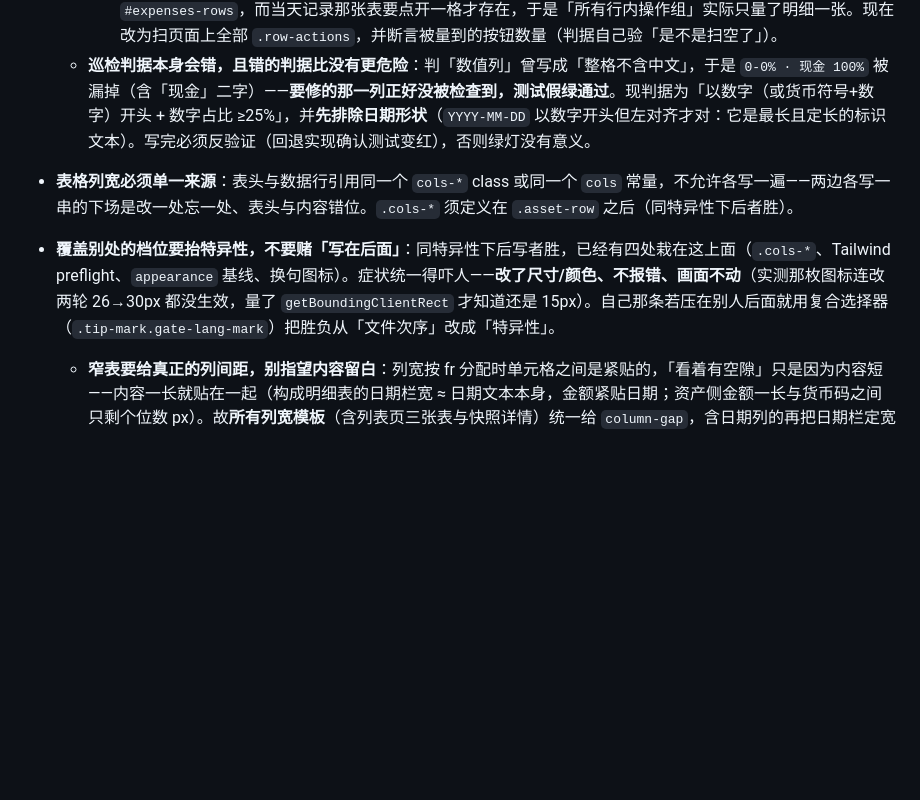
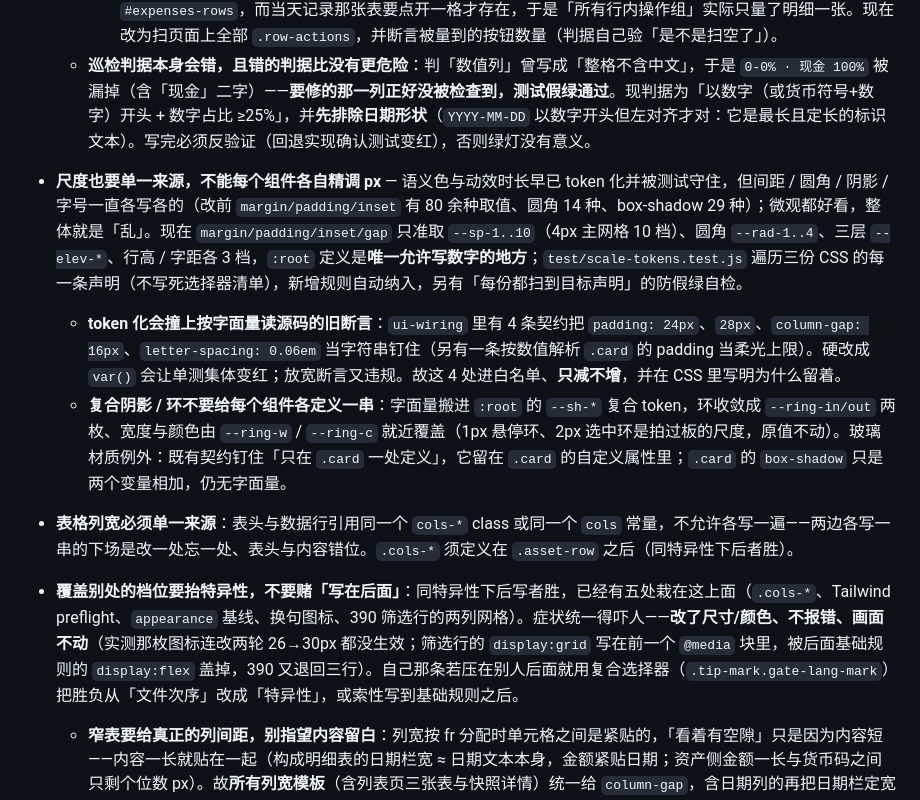
Before and after one commit to LuckyCurve/wealth, a Markdown page: LESSONS.md, the part around the change. Rendered like a GitHub page; blank space fills up the shorter version.

```diff
--- a/LESSONS.md
+++ b/LESSONS.md
@@ -102,8 +102,11 @@
   - **表格里的数字一律右对齐** — 眼睛顺着右边缘扫，插进一根左对齐的柱子就打断这条线。`num` 一档同时给右对齐与等宽数字（只挂 `tabular` 等于等宽但左对齐，白费）。**弹窗里的表同样适用**：月度消费明细 / 快照详情 / 构成明细都曾漏挂 `num`（上一版巡检只扫主列表，把弹窗全漏了——用户第二轮才指出）。判据由 `consistency.spec.js` 遍历**页面上所有 `.asset-row` 表**（含弹窗），不写死选择器清单。
     - **「遍历所有表」只有在表真被打开时才算数**：上一版判据改对了，却只点了「月度消费明细」一张，另外四张（消费构成 / 快照详情 / 快照对比 / 消费两月对比）从未进过任何用例——金额列全没挂 `num`，绿灯是空的。加表时必须连同「把它打开的那一步」一起加。同一个坑第二次踩在 `.row-actions` 的溢出巡检上：它写死 `#expenses-rows`，而当天记录那张表要点开一格才存在，于是「所有行内操作组」实际只量了明细一张。现在改为扫页面上全部 `.row-actions`，并断言被量到的按钮数量（判据自己验「是不是扫空了」）。
   - **巡检判据本身会错，且错的判据比没有更危险**：判「数值列」曾写成「整格不含中文」，于是 `0-0% · 现金 100%` 被漏掉（含「现金」二字）——**要修的那一列正好没被检查到，测试假绿通过**。现判据为「以数字（或货币符号+数字）开头 + 数字占比 ≥25%」，并**先排除日期形状**（`YYYY-MM-DD` 以数字开头但左对齐才对：它是最长且定长的标识文本）。写完必须反验证（回退实现确认测试变红），否则绿灯没有意义。
+- **尺度也要单一来源，不能每个组件各自精调 px** — 语义色与动效时长早已 token 化并被测试守住，但间距 / 圆角 / 阴影 / 字号一直各写各的（改前 `margin/padding/inset` 有 80 余种取值、圆角 14 种、box-shadow 29 种）；微观都好看，整体就是「乱」。现在 `margin/padding/inset/gap` 只准取 `--sp-1..10`（4px 主网格 10 档）、圆角 `--rad-1..4`、三层 `--elev-*`、行高 / 字距各 3 档，`:root` 定义是**唯一允许写数字的地方**；`test/scale-tokens.test.js` 遍历三份 CSS 的每一条声明（不写死选择器清单），新增规则自动纳入，另有「每份都扫到目标声明」的防假绿自检。
+  - **token 化会撞上按字面量读源码的旧断言**：`ui-wiring` 里有 4 条契约把 `padding: 24px`、`28px`、`column-gap: 16px`、`letter-spacing: 0.06em` 当字符串钉住（另有一条按数值解析 `.card` 的 padding 当柔光上限）。硬改成 `var()` 会让单测集体变红；放宽断言又违规。故这 4 处进白名单、**只减不增**，并在 CSS 里写明为什么留着。
+  - **复合阴影 / 环不要给每个组件各定义一串**：字面量搬进 `:root` 的 `--sh-*` 复合 token，环收敛成 `--ring-in/out` 两枚、宽度与颜色由 `--ring-w` / `--ring-c` 就近覆盖（1px 悬停环、2px 选中环是拍过板的尺度，原值不动）。玻璃材质例外：既有契约钉住「只在 `.card` 一处定义」，它留在 `.card` 的自定义属性里；`.card` 的 `box-shadow` 只是两个变量相加，仍无字面量。
 - **表格列宽必须单一来源**：表头与数据行引用同一个 `cols-*` class 或同一个 `cols` 常量，不允许各写一遍——两边各写一串的下场是改一处忘一处、表头与内容错位。`.cols-*` 须定义在 `.asset-row` 之后（同特异性下后者胜）。
-- **覆盖别处的档位要抬特异性，不要赌「写在后面」**：同特异性下后写者胜，已经有四处栽在这上面（`.cols-*`、Tailwind preflight、`appearance` 基线、换句图标）。症状统一得吓人——**改了尺寸/颜色、不报错、画面不动**（实测那枚图标连改两轮 26→30px 都没生效，量了 `getBoundingClientRect` 才知道还是 15px）。自己那条若压在别人后面就用复合选择器（`.tip-mark.gate-lang-mark`）把胜负从「文件次序」改成「特异性」。
+- **覆盖别处的档位要抬特异性，不要赌「写在后面」**：同特异性下后写者胜，已经有五处栽在这上面（`.cols-*`、Tailwind preflight、`appearance` 基线、换句图标、390 筛选行的两列网格）。症状统一得吓人——**改了尺寸/颜色、不报错、画面不动**（实测那枚图标连改两轮 26→30px 都没生效；筛选行的 `display:grid` 写在前一个 `@media` 块里，被后面基础规则的 `display:flex` 盖掉，390 又退回三行）。自己那条若压在别人后面就用复合选择器（`.tip-mark.gate-lang-mark`）把胜负从「文件次序」改成「特异性」，或索性写到基础规则之后。
   - **窄表要给真正的列间距，别指望内容留白**：列宽按 fr 分配时单元格之间是紧贴的，「看着有空隙」只是因为内容短——内容一长就贴在一起（构成明细表的日期栏宽 ≈ 日期文本本身，金额紧贴日期；资产侧金额一长与货币码之间只剩个位数 px）。故**所有列宽模板**（含列表页三张表与快照详情）统一给 `column-gap`，含日期列的再把日期栏定宽（日期是定长文本，按 fr 分配就永远贴着内容宽、挤不出白）。间距与定宽只在一处定义，`consistency.spec.js` 量「相邻单元格的文本间隙」把守。
   - **规格不写进 Tailwind 类**：Tailwind 走 CDN，类是否生效不由我们决定——写进工具类的规格随 CDN 抖动，且失效时无从兜底。关键布局用自有 CSS，保证 CDN 挂掉时页面不塌。已有的 Tailwind 间距类（`mb-6`、`gap-3`）保持不动；**排版（字号/字重/字距/字体族）一律不进门**，只用 `<style>` 里的档位类（`.t-micro`/`.t-body`）与角色类。
   - **章节头的操作行是 `.toolbar`，不是 `flex gap-3`**：同一行里并排放筛选控件与主按钮时，行本身要给 `flex-wrap` 与 `justify-content:flex-end`——只靠 Tailwind 的 `flex items-center gap-3`（无换行），窄屏放不下就会把按钮挤成一根竖排的字柱（390px 实测「记录消费」变成 56×123）。判据量与「放不下时整组换行」有关的行为，见 `consistency.spec.js`。
```
Also changed, not shown: DECISIONS.md (+7 -0 lines).
